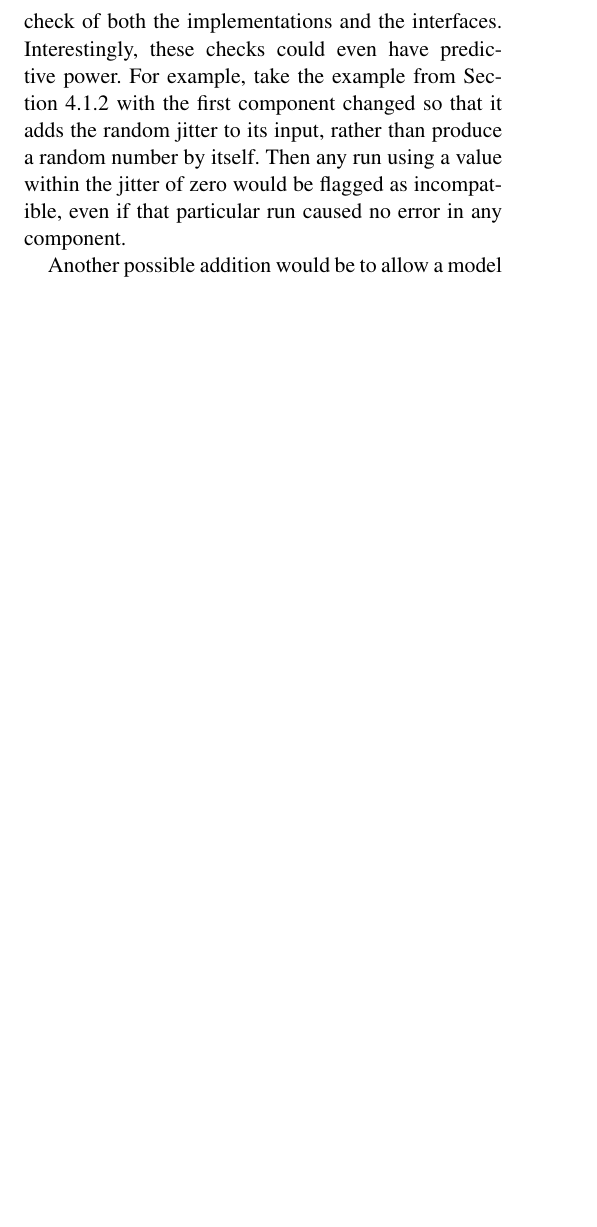
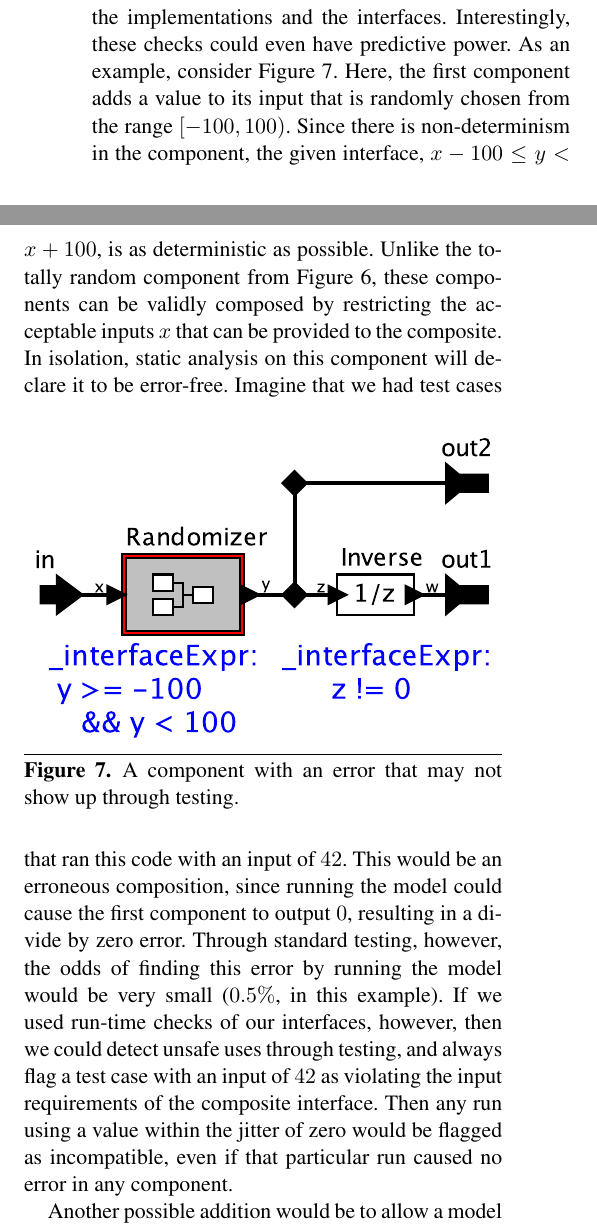
Before and after one commit to blickly/eecs219c, a LaTeX paper (finalreport/lickly_eecs219c_report.tex): part of one column of page 4 of 5 before the commit and two parts of the columns of page 4 of 5 after it, the two joined at a grey line, cut so that both start at the same text, the shorter picture padded with empty space. Compiled offline with pdfLaTeX; a missing font is replaced by an installed copy or a similar font.

Commit message:
Added some details about run-time checking

```diff
--- a/finalreport/lickly_eecs219c_report.tex
+++ b/finalreport/lickly_eecs219c_report.tex
@@ -174,7 +174,22 @@ As a general infrastructure, there are many possible extensions.
 One would be the addition of run-time checks to test that the values produced by the implementation conform to the interfaces.
 This could be a check of both the implementations and the interfaces.
 Interestingly, these checks could even have predictive power.
-For example, take the example from Section~\ref{sec:componentError} with the first component changed so that it adds the random jitter to its input, rather than produce a random number by itself.
+As an example, consider Figure~\ref{fig:randomJitter}.
+Here, the first component adds a value to its input that is randomly chosen from the range $[-100,100)$.
+Since there is non-determinism in the component, the given interface, $x-100 \le y < x+100$, is as deterministic as possible.
+Unlike the totally random component from Figure~\ref{fig:randomError}, these components can be validly composed by restricting the acceptable inputs $x$ that can be provided to the composite.
+In isolation, static analysis on this component will declare it to be error-free.
+\begin{figure}[htbp]
+\centering
+\includegraphics[width=\columnwidth]%{figs/randomJitter}
+{figs/Randomizer} %FIXME: Add random jitter screenshot
+\caption{A component with an error that may not show up through testing.}
+\label{fig:randomJitter}
+\end{figure}
+Imagine that we had test cases that ran this code with an input of $42$.
+This would be an erroneous composition, since running the model could cause the first component to output $0$, resulting in a divide by zero error.
+Through standard testing, however, the odds of finding this error by running the model would be very small ($0.5\%$, in this example).
+If we used run-time checks of our interfaces, however, then we could detect unsafe uses through testing, and always flag a test case with an input of $42$ as violating the input requirements of the composite interface.
 Then any run using a value within the jitter of zero would be flagged as incompatible, even if that particular run caused no error in any component.
 
 Another possible addition would be to allow a model builder to specify the interface of a composite and check that that specification
```
Also changed, not shown: finalreport/lickly_eecs219c_report.tex (18 more changed lines).
